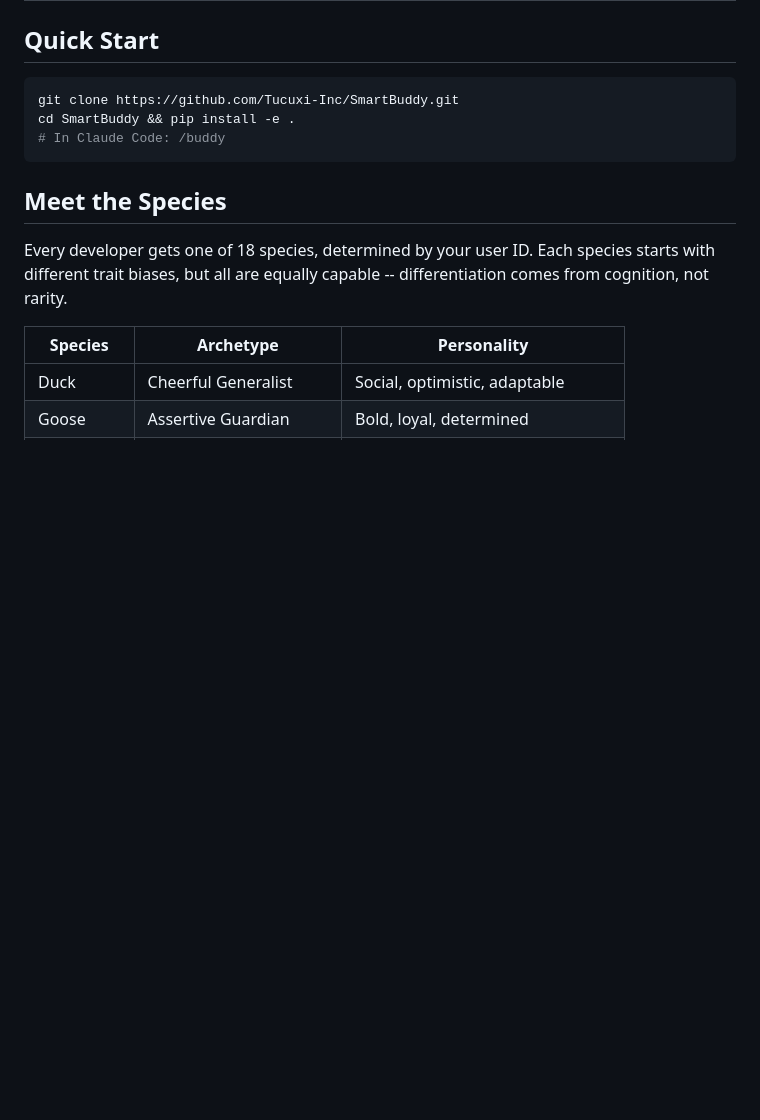
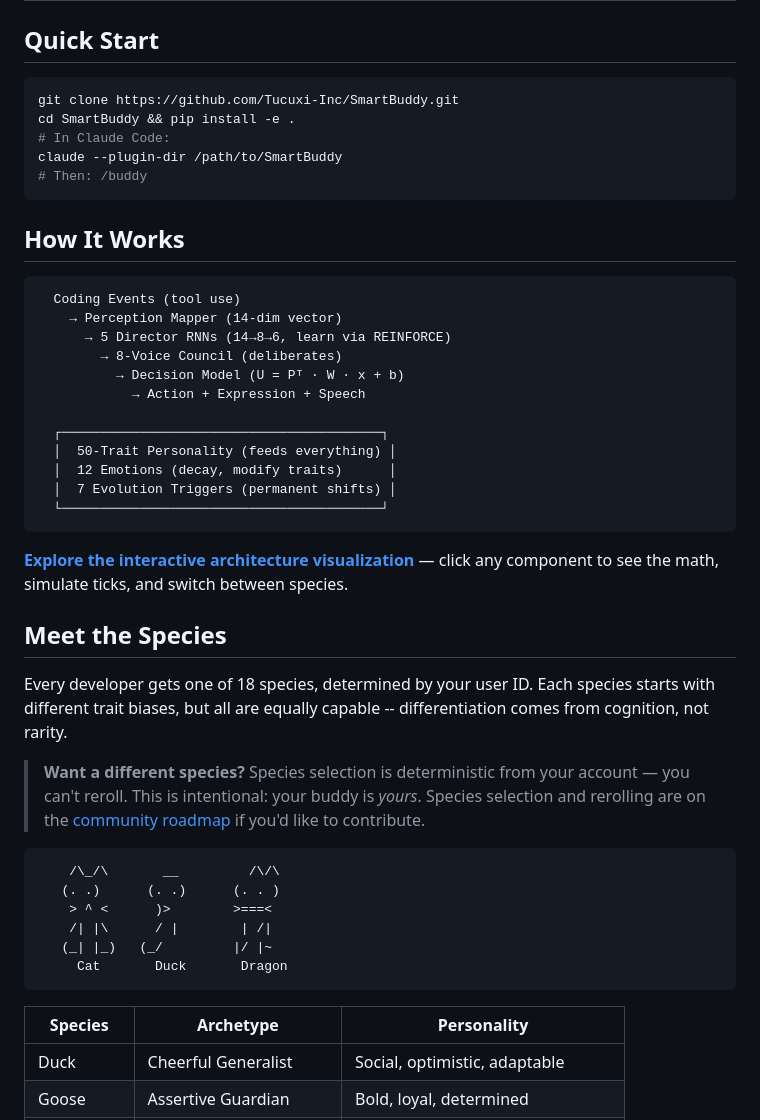
Before and after one commit to Tucuxi-Inc/SmartBuddy, a Markdown page: README.md, the part around the change. Rendered like a GitHub page; blank space fills up the shorter version.

Commit message:
docs: interactive architecture visualization + README enhancements
- Interactive HTML viz showing full cognitive pipeline with animated signal flow
- Species selector, simulate-tick button, click-for-details on every component
- ASCII art samples in README species section
- Architecture flow diagram in README
- Link to interactive viz
- Note about species selection as community roadmap item

Co-Authored-By: Claude Opus 4.6 (1M context) <noreply@anthropic.com>

````diff
--- a/README.md
+++ b/README.md
@@ -22,12 +22,44 @@ SmartBuddy replaces static personality stats with a real cognitive engine. Inste
 ```bash
 git clone https://github.com/Tucuxi-Inc/SmartBuddy.git
 cd SmartBuddy && pip install -e .
-# In Claude Code: /buddy
+# In Claude Code:
+claude --plugin-dir /path/to/SmartBuddy
+# Then: /buddy
 ```
+
+## How It Works
+
+```
+  Coding Events (tool use)
+    → Perception Mapper (14-dim vector)
+      → 5 Director RNNs (14→8→6, learn via REINFORCE)
+        → 8-Voice Council (deliberates)
+          → Decision Model (U = Pᵀ · W · x + b)
+            → Action + Expression + Speech
+
+  ┌─────────────────────────────────────────┐
+  │  50-Trait Personality (feeds everything) │
+  │  12 Emotions (decay, modify traits)      │
+  │  7 Evolution Triggers (permanent shifts) │
+  └─────────────────────────────────────────┘
+```
+
+**[Explore the interactive architecture visualization](docs/architecture-viz.html)** — click any component to see the math, simulate ticks, and switch between species.
 
 ## Meet the Species
 
 Every developer gets one of 18 species, determined by your user ID. Each species starts with different trait biases, but all are equally capable -- differentiation comes from cognition, not rarity.
+
+> **Want a different species?** Species selection is deterministic from your account — you can't reroll. This is intentional: your buddy is *yours*. Species selection and rerolling are on the [community roadmap](CONTRIBUTING.md) if you'd like to contribute.
+
+```
+    /\_/\       __         /\/\
+   (. .)      (. .)      (. . )
+    > ^ <      )>        >===<
+    /| |\      / |        | /|
+   (_| |_)   (_/         |/ |~
+     Cat       Duck       Dragon
+```
 
 | Species | Archetype | Personality |
 |---------|-----------|-------------|
````
